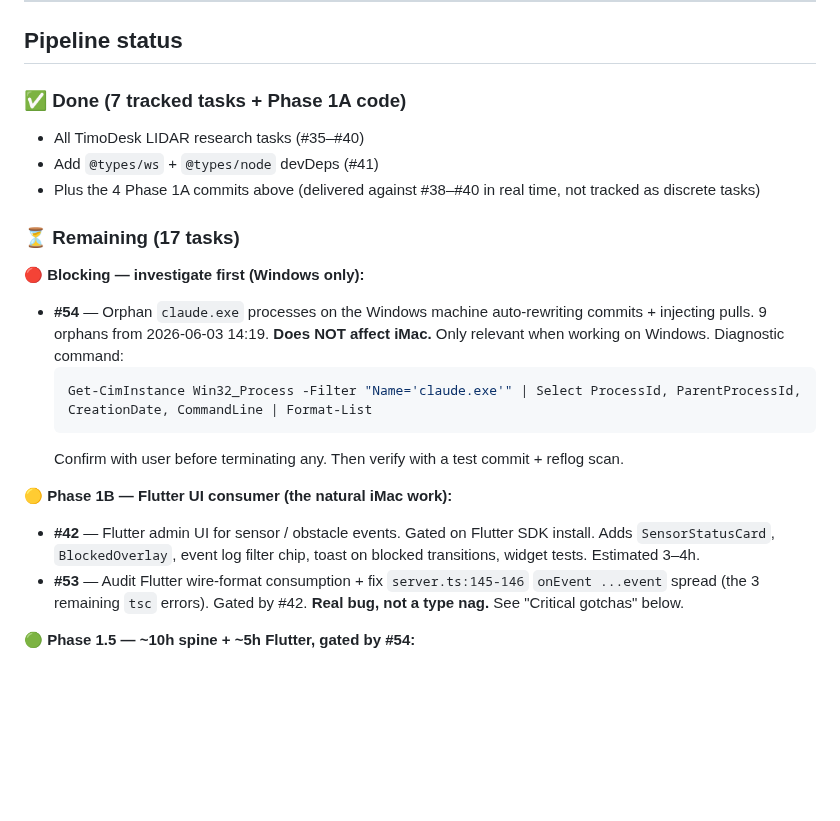
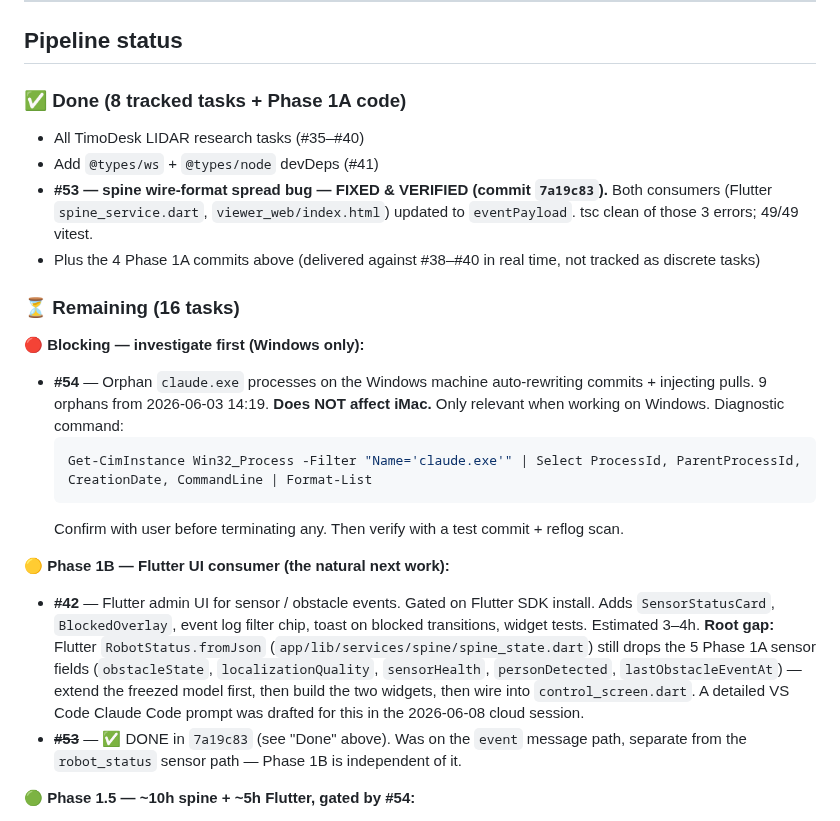
Before and after one commit to nishant-6585/TimoDesk, a Markdown page: HANDOFF.md, the part around one of its changes. Drawn GitHub-style; blank space fills up the shorter version.

````diff
--- a/HANDOFF.md
+++ b/HANDOFF.md
@@ -50,13 +69,14 @@ These are noise but harmless — the code state is correct. Optionally clean up
 
 ## Pipeline status
 
-### ✅ Done (7 tracked tasks + Phase 1A code)
+### ✅ Done (8 tracked tasks + Phase 1A code)
 
 - All TimoDesk LIDAR research tasks (#35–#40)
 - Add `@types/ws` + `@types/node` devDeps (#41)
+- **#53 — spine wire-format spread bug — FIXED & VERIFIED (commit `7a19c83`).** Both consumers (Flutter `spine_service.dart`, `viewer_web/index.html`) updated to `eventPayload`. tsc clean of those 3 errors; 49/49 vitest.
 - Plus the 4 Phase 1A commits above (delivered against #38–#40 in real time, not tracked as discrete tasks)
 
-### ⏳ Remaining (17 tasks)
+### ⏳ Remaining (16 tasks)
 
 **🔴 Blocking — investigate first (Windows only):**
 
@@ -66,10 +86,10 @@ These are noise but harmless — the code state is correct. Optionally clean up
   ```
   Confirm with user before terminating any. Then verify with a test commit + reflog scan.
 
-**🟡 Phase 1B — Flutter UI consumer (the natural iMac work):**
+**🟡 Phase 1B — Flutter UI consumer (the natural next work):**
 
-- **#42** — Flutter admin UI for sensor / obstacle events. Gated on Flutter SDK install. Adds `SensorStatusCard`, `BlockedOverlay`, event log filter chip, toast on blocked transitions, widget tests. Estimated 3–4h.
-- **#53** — Audit Flutter wire-format consumption + fix `server.ts:145-146` `onEvent ...event` spread (the 3 remaining `tsc` errors). Gated by #42. **Real bug, not a type nag.** See "Critical gotchas" below.
+- **#42** — Flutter admin UI for sensor / obstacle events. Gated on Flutter SDK install. Adds `SensorStatusCard`, `BlockedOverlay`, event log filter chip, toast on blocked transitions, widget tests. Estimated 3–4h. **Root gap:** Flutter `RobotStatus.fromJson` (`app/lib/services/spine/spine_state.dart`) still drops the 5 Phase 1A sensor fields (`obstacleState`, `localizationQuality`, `sensorHealth`, `personDetected`, `lastObstacleEventAt`) — extend the freezed model first, then build the two widgets, then wire into `control_screen.dart`. A detailed VS Code Claude Code prompt was drafted for this in the 2026-06-08 cloud session.
+- ~~**#53**~~ — ✅ DONE in `7a19c83` (see "Done" above). Was on the `event` message path, separate from the `robot_status` sensor path — Phase 1B is independent of it.
 
 **🟢 Phase 1.5 — ~10h spine + ~5h Flutter, gated by #54:**
 
````
Also changed, not shown: other parts of HANDOFF.md (+48 -26 lines).
